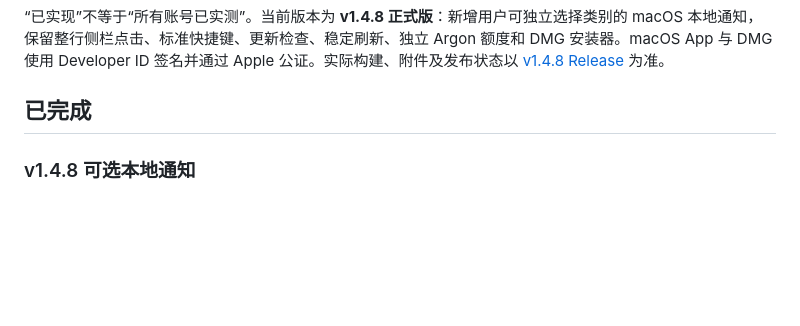
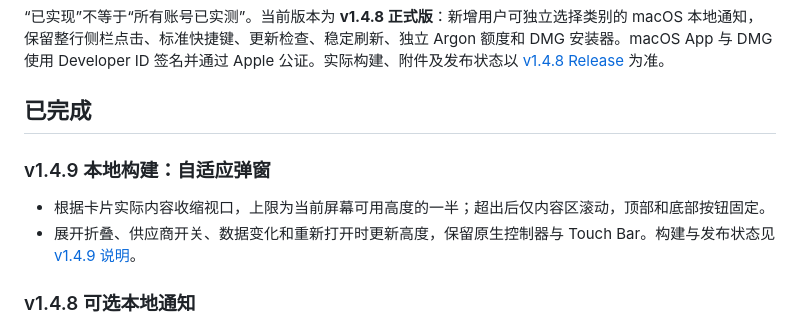
Before and after one commit to Naja404/codex-token-monitor, a Markdown page: ROADMAP.md, the part around the change. Rendered like a GitHub page; blank space fills up the shorter version.

```diff
--- a/ROADMAP.md
+++ b/ROADMAP.md
@@ -7,6 +7,11 @@
 “已实现”不等于“所有账号已实测”。当前版本为 **v1.4.8 正式版**：新增用户可独立选择类别的 macOS 本地通知，保留整行侧栏点击、标准快捷键、更新检查、稳定刷新、独立 Argon 额度和 DMG 安装器。macOS App 与 DMG 使用 Developer ID 签名并通过 Apple 公证。实际构建、附件及发布状态以 [v1.4.8 Release](https://github.com/Naja404/codex-token-monitor/releases/tag/v1.4.8) 为准。
 
 ## 已完成
+
+### v1.4.9 本地构建：自适应弹窗
+
+- 根据卡片实际内容收缩视口，上限为当前屏幕可用高度的一半；超出后仅内容区滚动，顶部和底部按钮固定。
+- 展开折叠、供应商开关、数据变化和重新打开时更新高度，保留原生控制器与 Touch Bar。构建与发布状态见 [v1.4.9 说明](docs/releases/v1.4.9.md)。
 
 ### v1.4.8 可选本地通知
 
```
Also changed, not shown: README.md (+9 -0 lines), docs/releases/v1.4.9.md (added, +27 -0 lines), docs/images/popover-adaptive-expanded.png (added), docs/images/popover-adaptive-single.png (added), 7 other files.
